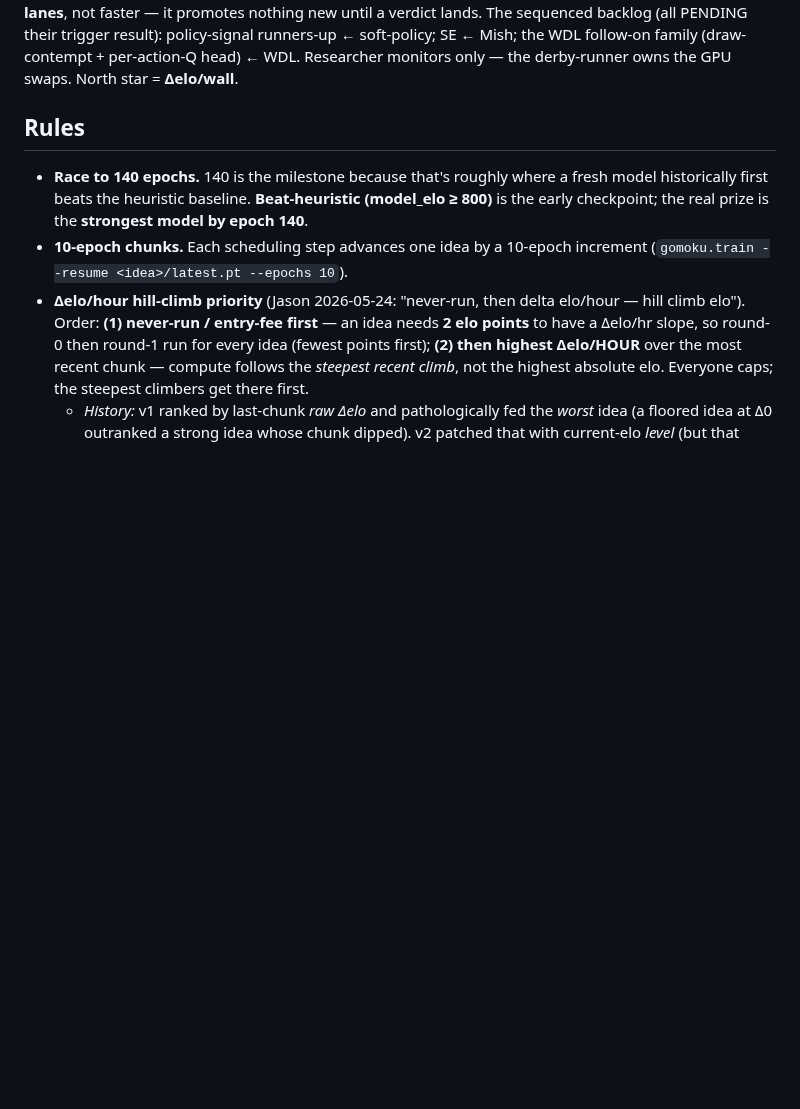
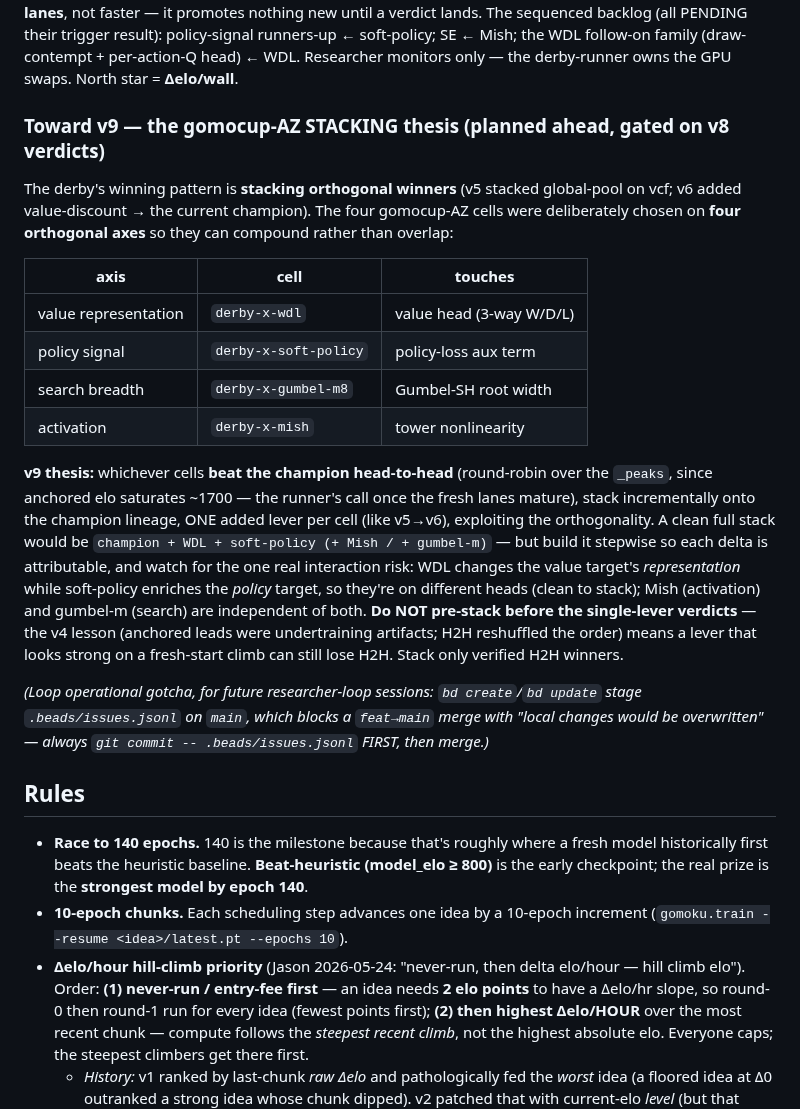
Before and after one commit to jasonyandell/gomoku, a Markdown page: wiki/ops/research-board.md, the part around the change. Drawn GitHub-style; blank space fills up the shorter version.

Commit message:
wiki: v9 stacking thesis (gomocup-AZ orthogonal axes) + .beads-merge gotcha
Plan-ahead (derby always plans the next board while the current races): the 4 gomocup-AZ
cells sit on 4 orthogonal axes (value-rep/policy-signal/search/activation) -> stack the H2H
winners incrementally onto the champion lineage. Do NOT pre-stack before single-lever
verdicts (v4 lesson: H2H reshuffles fresh-start leads). + recorded the .beads-before-merge
operational gotcha for future researcher-loop sessions.

Co-Authored-By: Claude Opus 4.7 (1M context) <noreply@anthropic.com>

```diff
--- a/wiki/ops/research-board.md
+++ b/wiki/ops/research-board.md
@@ -140,6 +140,34 @@ until a verdict lands. The sequenced backlog (all PENDING their trigger result):
 runners-up ← soft-policy; SE ← Mish; the WDL follow-on family (draw-contempt + per-action-Q head)
 ← WDL. Researcher monitors only — the derby-runner owns the GPU swaps. North
 star = **Δelo/wall**.
+
+### Toward v9 — the gomocup-AZ STACKING thesis (planned ahead, gated on v8 verdicts)
+
+The derby's winning pattern is **stacking orthogonal winners** (v5 stacked global-pool on vcf;
+v6 added value-discount → the current champion). The four gomocup-AZ cells were deliberately
+chosen on **four orthogonal axes** so they can compound rather than overlap:
+
+| axis | cell | touches |
+|---|---|---|
+| value representation | `derby-x-wdl` | value head (3-way W/D/L) |
+| policy signal | `derby-x-soft-policy` | policy-loss aux term |
+| search breadth | `derby-x-gumbel-m8` | Gumbel-SH root width |
+| activation | `derby-x-mish` | tower nonlinearity |
+
+**v9 thesis:** whichever cells **beat the champion head-to-head** (round-robin over the
+`_peaks`, since anchored elo saturates ~1700 — the runner's call once the fresh lanes mature),
+stack incrementally onto the champion lineage, ONE added lever per cell (like v5→v6), exploiting
+the orthogonality. A clean full stack would be `champion + WDL + soft-policy (+ Mish / + gumbel-m)`
+— but build it stepwise so each delta is attributable, and watch for the one real interaction
+risk: WDL changes the value target's *representation* while soft-policy enriches the *policy*
+target, so they're on different heads (clean to stack); Mish (activation) and gumbel-m (search)
+are independent of both. **Do NOT pre-stack before the single-lever verdicts** — the v4 lesson
+(anchored leads were undertraining artifacts; H2H reshuffled the order) means a lever that looks
+strong on a fresh-start climb can still lose H2H. Stack only verified H2H winners.
+
+*(Loop operational gotcha, for future researcher-loop sessions: `bd create`/`bd update` stage
+`.beads/issues.jsonl` on `main`, which blocks a `feat→main` merge with "local changes would be
+overwritten" — always `git commit -- .beads/issues.jsonl` FIRST, then merge.)*
 
 ## Rules
 
```
